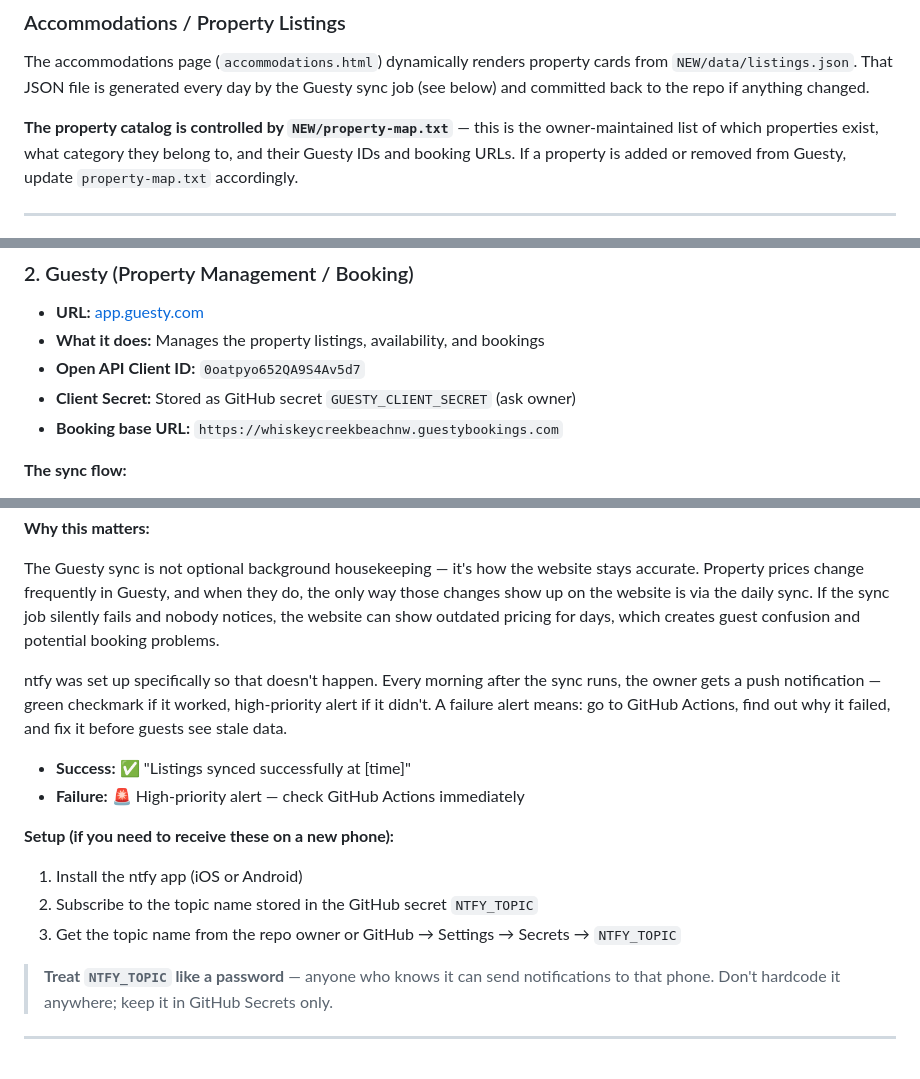
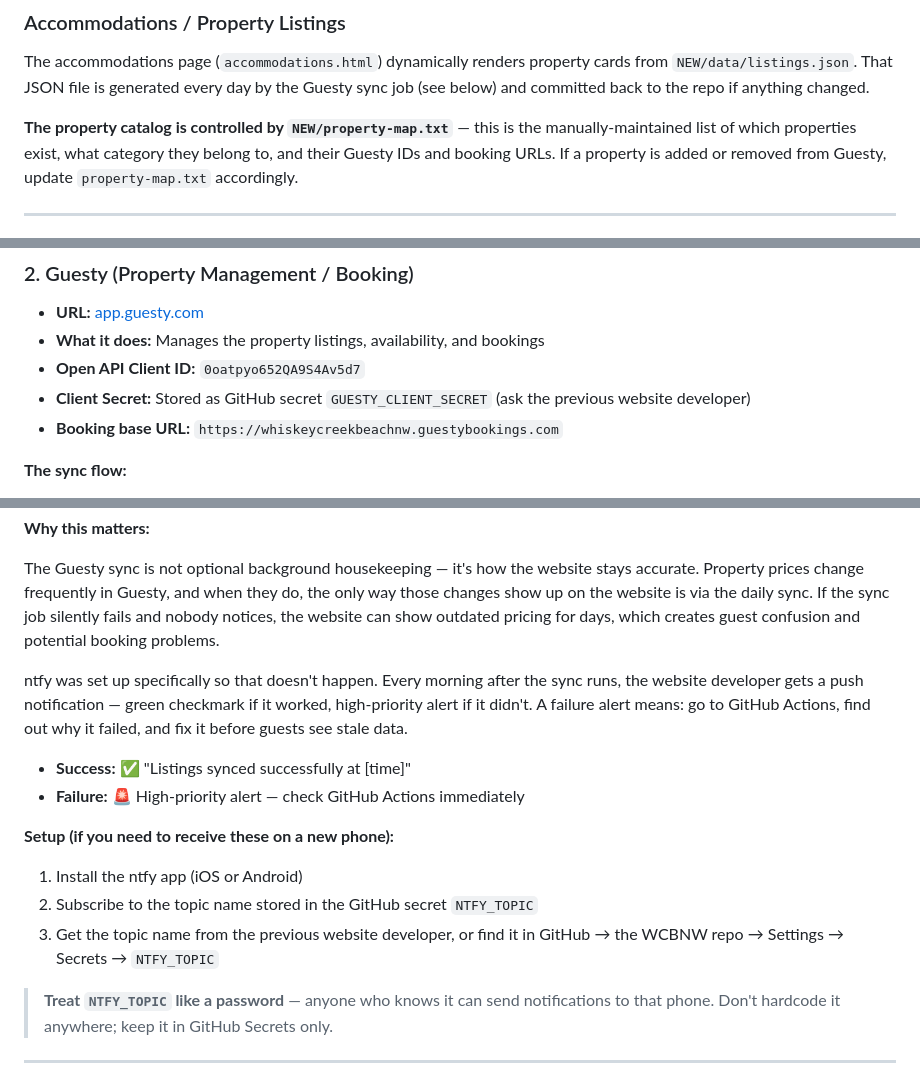
Before and after one commit to yerfttam/WCBNW, a Markdown page: HANDOFF.md, 3 parts joined by grey strips. Rendered like a GitHub page.

```diff
--- a/HANDOFF.md
+++ b/HANDOFF.md
@@ -111,7 +111,7 @@ from `NEW/data/listings.json`. That JSON file is generated every day by the Gues
 sync job (see below) and committed back to the repo if anything changed.
 
 **The property catalog is controlled by `NEW/property-map.txt`** — this is the
-owner-maintained list of which properties exist, what category they belong to,
+manually-maintained list of which properties exist, what category they belong to,
 and their Guesty IDs and booking URLs. If a property is added or removed from
 Guesty, update `property-map.txt` accordingly.
 
@@ -181,7 +181,7 @@ v2.1.1 fix: correct typo on about page
 - **URL:** [app.guesty.com](https://app.guesty.com)
 - **What it does:** Manages the property listings, availability, and bookings
 - **Open API Client ID:** `0oatpyo652QA9S4Av5d7`
-- **Client Secret:** Stored as GitHub secret `GUESTY_CLIENT_SECRET` (ask owner)
+- **Client Secret:** Stored as GitHub secret `GUESTY_CLIENT_SECRET` (ask the previous website developer)
 - **Booking base URL:** `https://whiskeycreekbeachnw.guestybookings.com`
 
 **The sync flow:**
@@ -211,7 +211,7 @@ fails and nobody notices, the website can show outdated pricing for days, which
 guest confusion and potential booking problems.
 
 ntfy was set up specifically so that doesn't happen. Every morning after the sync runs,
-the owner gets a push notification — green checkmark if it worked, high-priority alert
+the website developer gets a push notification — green checkmark if it worked, high-priority alert
 if it didn't. A failure alert means: go to GitHub Actions, find out why it failed, and
 fix it before guests see stale data.
 
@@ -221,7 +221,7 @@ fix it before guests see stale data.
 **Setup (if you need to receive these on a new phone):**
 1. Install the ntfy app (iOS or Android)
 2. Subscribe to the topic name stored in the GitHub secret `NTFY_TOPIC`
-3. Get the topic name from the repo owner or GitHub → Settings → Secrets → `NTFY_TOPIC`
+3. Get the topic name from the previous website developer, or find it in GitHub → the WCBNW repo → Settings → Secrets → `NTFY_TOPIC`
 
 > **Treat `NTFY_TOPIC` like a password** — anyone who knows it can send notifications
 > to that phone. Don't hardcode it anywhere; keep it in GitHub Secrets only.
```
Also changed, not shown: other parts of HANDOFF.md (+28 -25 lines).
